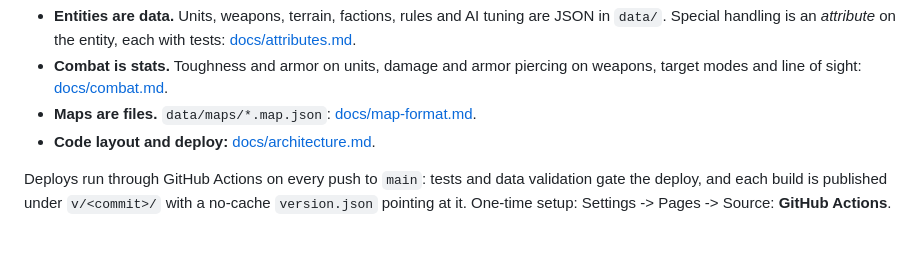
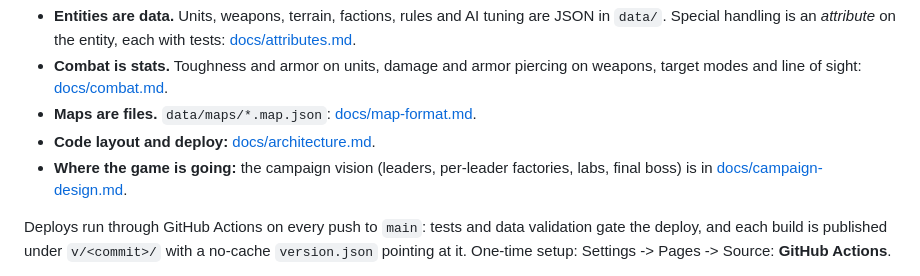
Before and after one commit to ajaxor/pocketwars, a Markdown page: README.md, the part around the change. GitHub-like rendering; blank space fills up the shorter version.

Commit message:
Add the campaign design document
Co-Authored-By: Claude Sonnet 5.5 <noreply@anthropic.com>
Claude-Session: https://claude.ai/code/session_011Mab1Pc5y7eDXYUiidfutv

```diff
--- a/README.md
+++ b/README.md
@@ -37,6 +37,7 @@ ES modules and `fetch` need a web server; opening `index.html` from `file://` do
   [docs/combat.md](docs/combat.md).
 - **Maps are files.** `data/maps/*.map.json`: [docs/map-format.md](docs/map-format.md).
 - **Code layout and deploy:** [docs/architecture.md](docs/architecture.md).
+- **Where the game is going:** the campaign vision (leaders, per-leader factories, labs, final boss) is in [docs/campaign-design.md](docs/campaign-design.md).
 
 Deploys run through GitHub Actions on every push to `main`: tests and data validation gate the deploy, and each build is
 published under `v/<commit>/` with a no-cache `version.json` pointing at it. One-time setup: Settings -> Pages -> Source:
```
Also changed, not shown: docs/campaign-design.md (added, +229 -0 lines).
